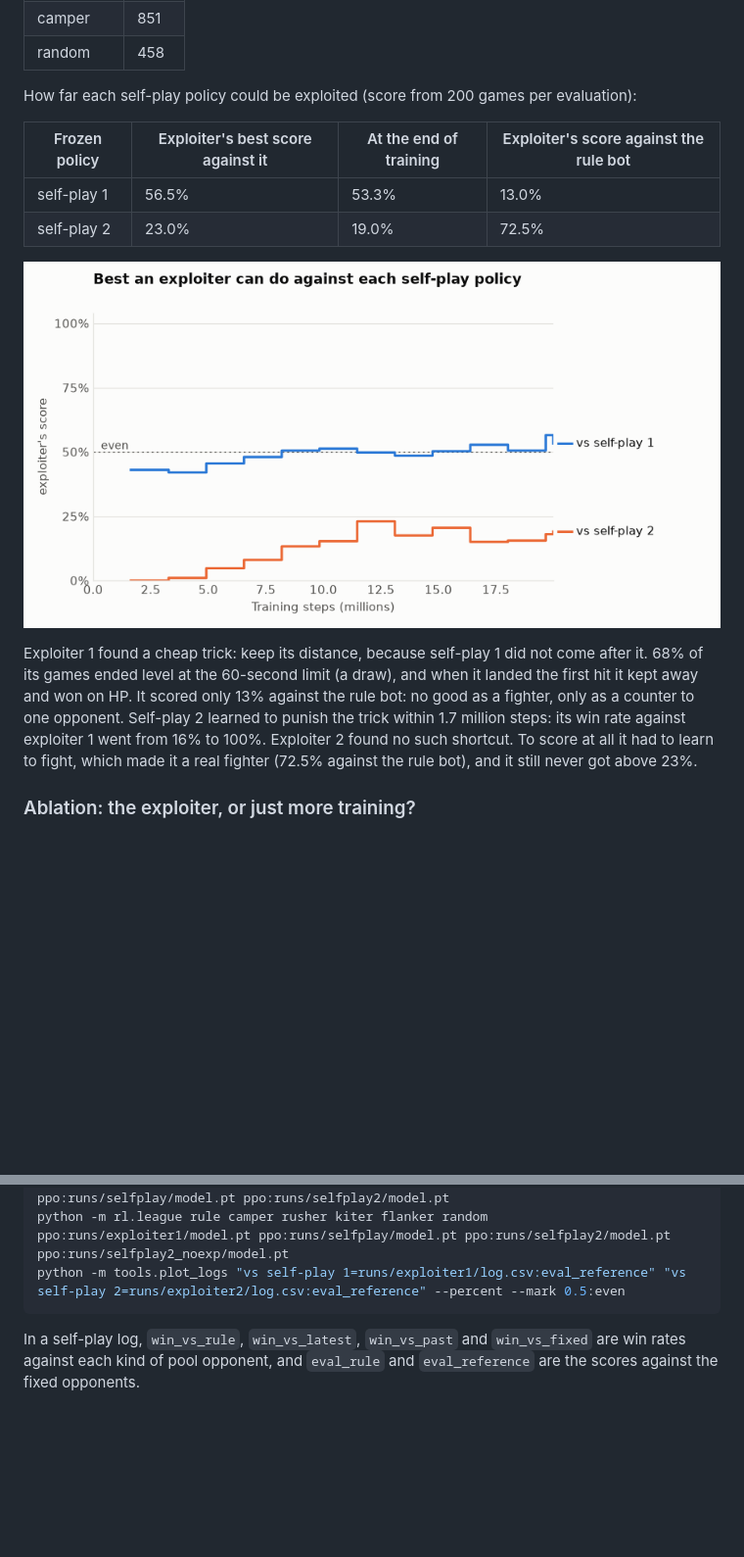
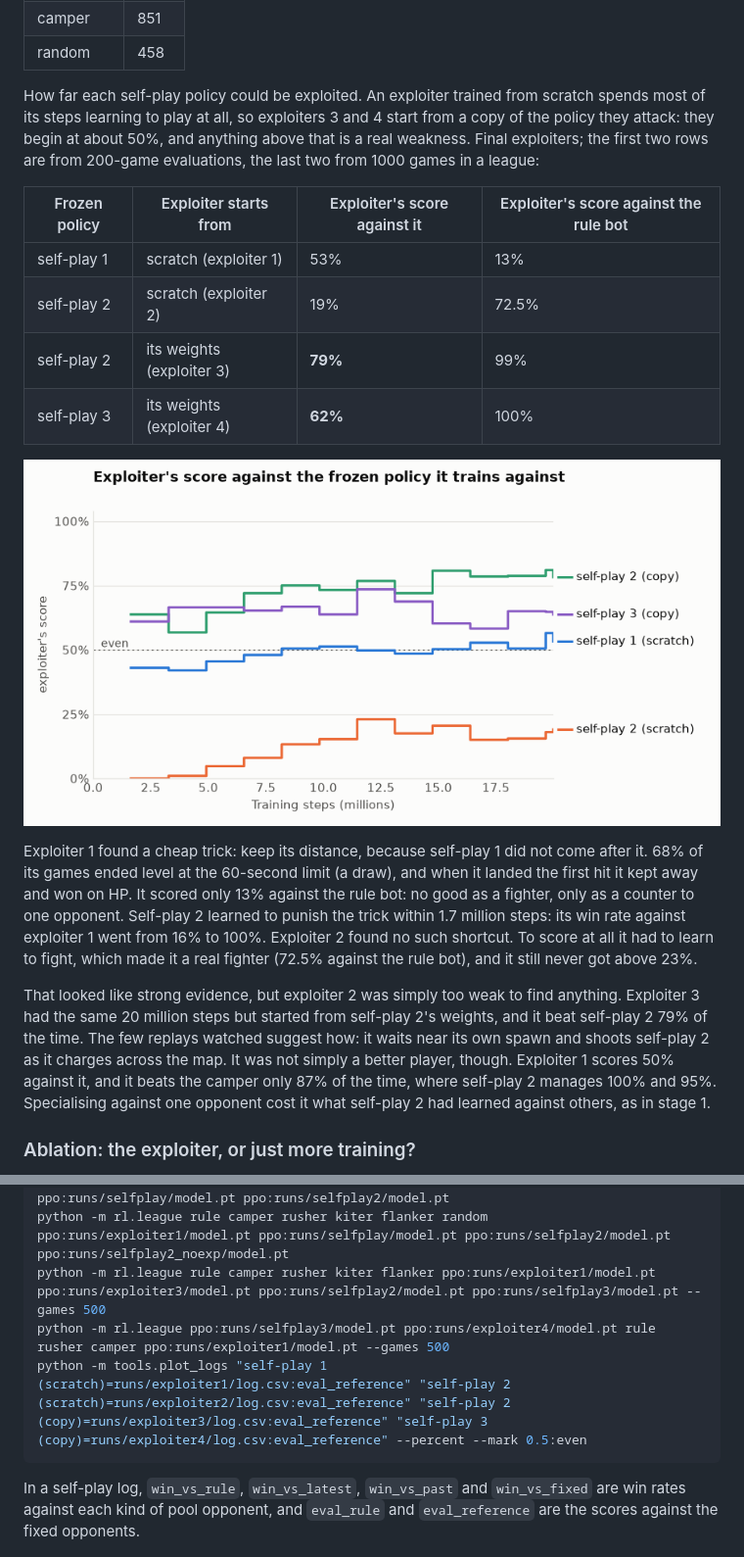
Before and after one commit to LIsheng927/arenamind, a Markdown page: README.md, 2 parts joined by grey strips. Shown at 98% size. GitHub-like rendering; pictures changed too: docs/stage2_exploiters.png; blank space fills up the shorter version.

Commit message:
Report the second exploiter round and self-play 3

````diff
--- a/README.md
+++ b/README.md
@@ -172,13 +175,18 @@ Elo ratings from the same league, with the rule bot pinned at 1000:
 | camper | 851 |
 | random | 458 |
 
-How far each self-play policy could be exploited (score from 200 games per
-evaluation):
+How far each self-play policy could be exploited. An exploiter trained from
+scratch spends most of its steps learning to play at all, so exploiters 3 and
+4 start from a copy of the policy they attack: they begin at about 50%, and
+anything above that is a real weakness. Final exploiters; the first two rows
+are from 200-game evaluations, the last two from 1000 games in a league:
 
-| Frozen policy | Exploiter's best score against it | At the end of training | Exploiter's score against the rule bot |
+| Frozen policy | Exploiter starts from | Exploiter's score against it | Exploiter's score against the rule bot |
 |---|---|---|---|
-| self-play 1 | 56.5% | 53.3% | 13.0% |
-| self-play 2 | 23.0% | 19.0% | 72.5% |
+| self-play 1 | scratch (exploiter 1) | 53% | 13% |
+| self-play 2 | scratch (exploiter 2) | 19% | 72.5% |
+| self-play 2 | its weights (exploiter 3) | **79%** | 99% |
+| self-play 3 | its weights (exploiter 4) | **62%** | 100% |
 
 ![Exploiter scores during training](docs/stage2_exploiters.png)
 
@@ -190,6 +198,15 @@ opponent. Self-play 2 learned to punish the trick within 1.7 million steps:
 its win rate against exploiter 1 went from 16% to 100%. Exploiter 2 found no
 such shortcut. To score at all it had to learn to fight, which made it a
 real fighter (72.5% against the rule bot), and it still never got above 23%.
+
+That looked like strong evidence, but exploiter 2 was simply too weak to
+find anything. Exploiter 3 had the same 20 million steps but started from
+self-play 2's weights, and it beat self-play 2 79% of the time. The few
+replays watched suggest how: it waits near its own spawn and shoots
+self-play 2 as it charges across the map. It was not simply a better player,
+though. Exploiter 1 scores 50% against it, and it beats the camper only 87%
+of the time, where self-play 2 manages 100% and 95%. Specialising against one
+opponent cost it what self-play 2 had learned against others, as in stage 1.
 
 ### Ablation: the exploiter, or just more training?
 
@@ -255,6 +308,8 @@ python -m rl.evaluate runs/selfplay2/model.pt --opponent rule camper rusher kite
 python -m rl.league rule kiter rusher camper flanker random ppo:runs/first/model.pt ppo:runs/selfplay/model.pt ppo:runs/selfplay2/model.pt
 python -m rl.league rule camper rusher kiter flanker random ppo:runs/exploiter1/model.pt ppo:runs/selfplay/model.pt ppo:runs/selfplay2/model.pt ppo:runs/selfplay2_noexp/model.pt
-python -m tools.plot_logs "vs self-play 1=runs/exploiter1/log.csv:eval_reference" "vs self-play 2=runs/exploiter2/log.csv:eval_reference" --percent --mark 0.5:even
+python -m rl.league rule camper rusher kiter flanker ppo:runs/exploiter1/model.pt ppo:runs/exploiter3/model.pt ppo:runs/selfplay2/model.pt ppo:runs/selfplay3/model.pt --games 500
+python -m rl.league ppo:runs/selfplay3/model.pt ppo:runs/exploiter4/model.pt rule rusher camper ppo:runs/exploiter1/model.pt --games 500
+python -m tools.plot_logs "self-play 1 (scratch)=runs/exploiter1/log.csv:eval_reference" "self-play 2 (scratch)=runs/exploiter2/log.csv:eval_reference" "self-play 2 (copy)=runs/exploiter3/log.csv:eval_reference" "self-play 3 (copy)=runs/exploiter4/log.csv:eval_reference" --percent --mark 0.5:even
 ```
 
 In a self-play log, `win_vs_rule`, `win_vs_latest`, `win_vs_past` and
````
Also changed, not shown: other parts of README.md (+47 -8 lines), docs/stage2_selfplay_vs_flanker.gif.
